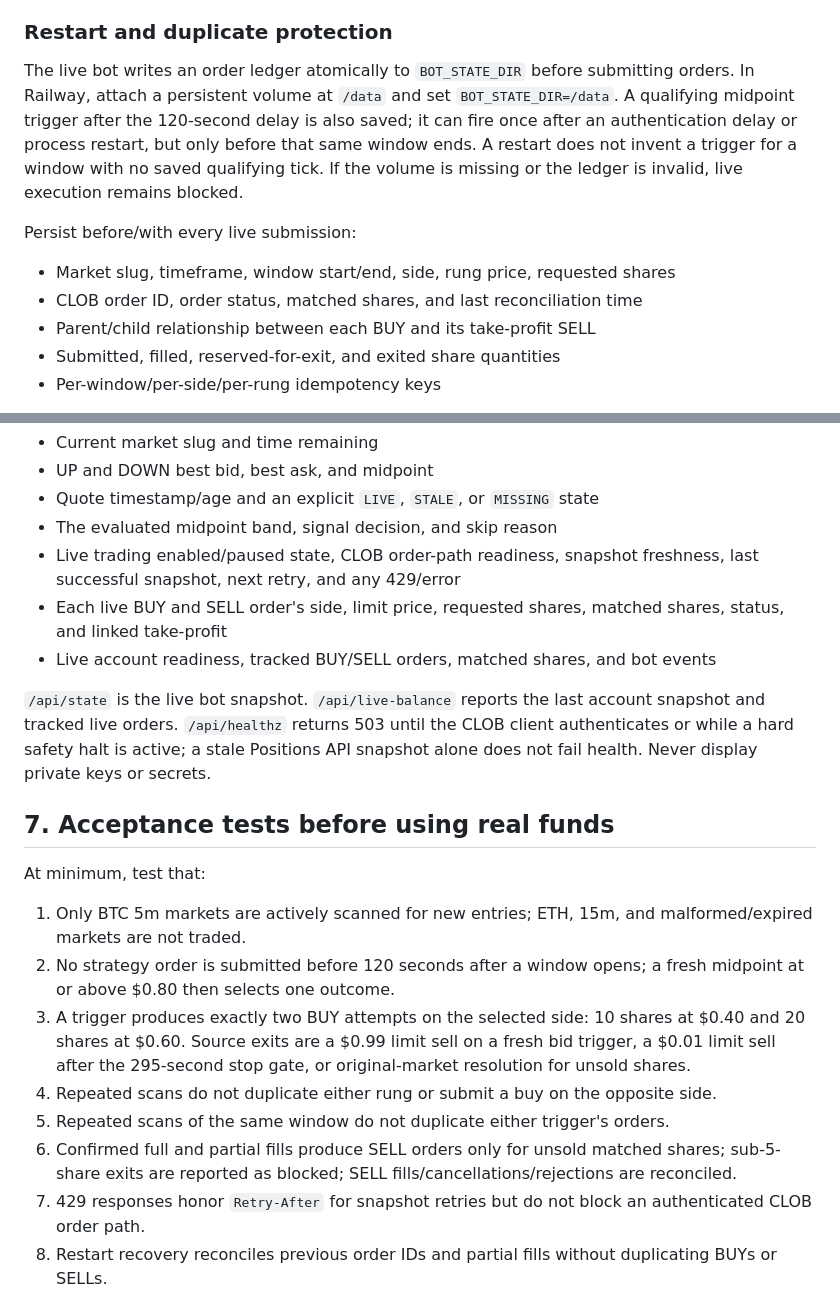
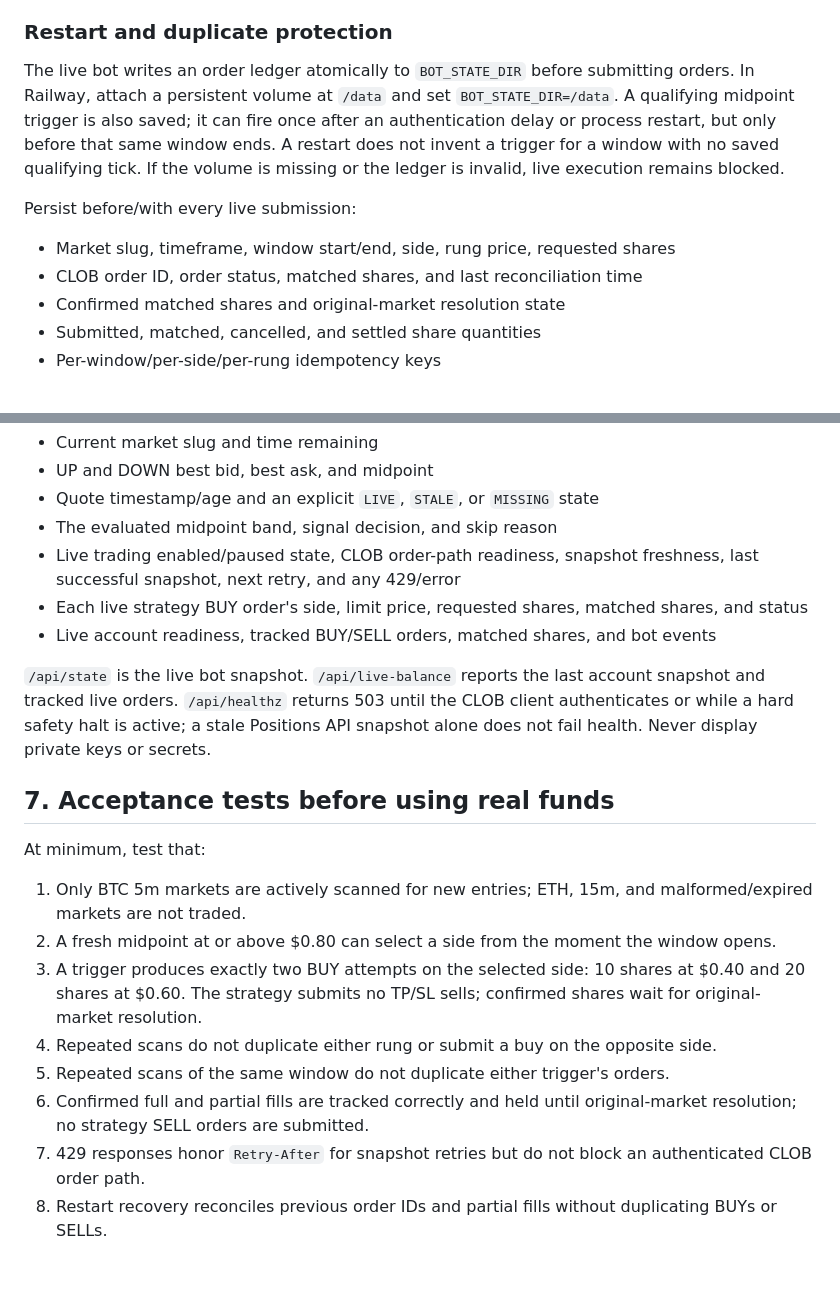
Before and after one commit to roshinibyraj-alt/polymarket-btc-5m-bot, a Markdown page: README.md, 2 parts joined by grey strips. Drawn GitHub-style; blank space fills up the shorter version.

```diff
--- a/README.md
+++ b/README.md
@@ -108,14 +103,14 @@ At window end, cancel any still-open exit limits and wait for confirmed resoluti
 
 ### Restart and duplicate protection
 
-The live bot writes an order ledger atomically to `BOT_STATE_DIR` before submitting orders. In Railway, attach a persistent volume at `/data` and set `BOT_STATE_DIR=/data`. A qualifying midpoint trigger after the 120-second delay is also saved; it can fire once after an authentication delay or process restart, but only before that same window ends. A restart does not invent a trigger for a window with no saved qualifying tick. If the volume is missing or the ledger is invalid, live execution remains blocked.
+The live bot writes an order ledger atomically to `BOT_STATE_DIR` before submitting orders. In Railway, attach a persistent volume at `/data` and set `BOT_STATE_DIR=/data`. A qualifying midpoint trigger is also saved; it can fire once after an authentication delay or process restart, but only before that same window ends. A restart does not invent a trigger for a window with no saved qualifying tick. If the volume is missing or the ledger is invalid, live execution remains blocked.
 
 Persist before/with every live submission:
 
 - Market slug, timeframe, window start/end, side, rung price, requested shares
 - CLOB order ID, order status, matched shares, and last reconciliation time
-- Parent/child relationship between each BUY and its take-profit SELL
-- Submitted, filled, reserved-for-exit, and exited share quantities
+- Confirmed matched shares and original-market resolution state
+- Submitted, matched, cancelled, and settled share quantities
 - Per-window/per-side/per-rung idempotency keys
 
 On startup, load the durable ledger before enabling new entries. Open-order and positions snapshots are useful for recovery and dashboard visibility, but they do not gate authenticated CLOB submissions. If an order's submission result is uncertain, reconcile that specific order before any retry. Do not reset live order state or paper balances as an implicit side effect of deployment.
@@ -131,7 +126,7 @@ The dashboard must show the active BTC 5m market and its current strategy:
 - Quote timestamp/age and an explicit `LIVE`, `STALE`, or `MISSING` state
 - The evaluated midpoint band, signal decision, and skip reason
 - Live trading enabled/paused state, CLOB order-path readiness, snapshot freshness, last successful snapshot, next retry, and any 429/error
-- Each live BUY and SELL order's side, limit price, requested shares, matched shares, status, and linked take-profit
+- Each live strategy BUY order's side, limit price, requested shares, matched shares, and status
 - Live account readiness, tracked BUY/SELL orders, matched shares, and bot events
 
 `/api/state` is the live bot snapshot. `/api/live-balance` reports the last account snapshot and tracked live orders. `/api/healthz` returns 503 until the CLOB client authenticates or while a hard safety halt is active; a stale Positions API snapshot alone does not fail health. Never display private keys or secrets.
@@ -141,11 +136,11 @@ The dashboard must show the active BTC 5m market and its current strategy:
 At minimum, test that:
 
  1. Only BTC 5m markets are actively scanned for new entries; ETH, 15m, and malformed/expired markets are not traded.
-2. No strategy order is submitted before 120 seconds after a window opens; a fresh midpoint at or above $0.80 then selects one outcome.
-3. A trigger produces exactly two BUY attempts on the selected side: 10 shares at $0.40 and 20 shares at $0.60. Source exits are a $0.99 limit sell on a fresh bid trigger, a $0.01 limit sell after the 295-second stop gate, or original-market resolution for unsold shares.
+2. A fresh midpoint at or above $0.80 can select a side from the moment the window opens.
+3. A trigger produces exactly two BUY attempts on the selected side: 10 shares at $0.40 and 20 shares at $0.60. The strategy submits no TP/SL sells; confirmed shares wait for original-market resolution.
 4. Repeated scans do not duplicate either rung or submit a buy on the opposite side.
 6. Repeated scans of the same window do not duplicate either trigger's orders.
-7. Confirmed full and partial fills produce SELL orders only for unsold matched shares; sub-5-share exits are reported as blocked; SELL fills/cancellations/rejections are reconciled.
+7. Confirmed full and partial fills are tracked correctly and held until original-market resolution; no strategy SELL orders are submitted.
 8. 429 responses honor `Retry-After` for snapshot retries but do not block an authenticated CLOB order path.
 9. Restart recovery reconciles previous order IDs and partial fills without duplicating BUYs or SELLs.
 10. A restarted process loads the durable ledger, preserves a qualifying new-strategy trigger only for its still-open window, does not replay retired opening-pair intents, and does not duplicate submitted entries.
```
Also changed, not shown: other parts of README.md (+13 -18 lines).
